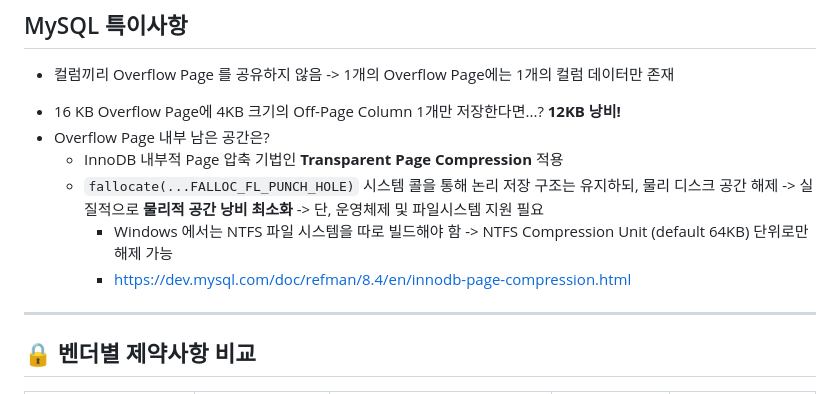
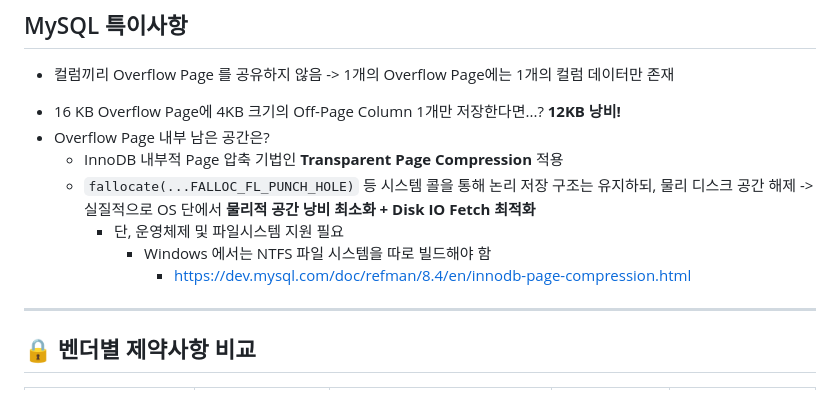
Before and after one commit to vimkim/cubool-slides, a Markdown page: cubool.md, the part around the change. GitHub-like rendering.

Commit message:
fallocate windows

```diff
--- a/cubool.md
+++ b/cubool.md
@@ -279,10 +279,11 @@ iNSERT INTO tbl VALUES (repeat('A', 4000), repeat('B', 4000));
   **12KB 낭비!**
 * Overflow Page 내부 남은 공간은?
   * InnoDB 내부적 Page 압축 기법인 **Transparent Page Compression** 적용
-  * `fallocate(...FALLOC_FL_PUNCH_HOLE)` 시스템 콜을 통해 논리 저장 구조는 유지하되, 물리 디스크 공간 해제
-    -> 실질적으로 **물리적 공간 낭비 최소화** -> 단, 운영체제 및 파일시스템 지원 필요
-    * Windows 에서는 NTFS 파일 시스템을 따로 빌드해야 함 -> NTFS Compression Unit (default 64KB) 단위로만 해제 가능
-    * https://dev.mysql.com/doc/refman/8.4/en/innodb-page-compression.html
+  * `fallocate(...FALLOC_FL_PUNCH_HOLE)` 등 시스템 콜을 통해 논리 저장 구조는 유지하되, 물리 디스크 공간 해제
+    -> 실질적으로 OS 단에서 **물리적 공간 낭비 최소화 + Disk IO Fetch 최적화**
+    * 단, 운영체제 및 파일시스템 지원 필요
+      * Windows 에서는 NTFS 파일 시스템을 따로 빌드해야 함
+        - https://dev.mysql.com/doc/refman/8.4/en/innodb-page-compression.html
 
 ---
 
```
